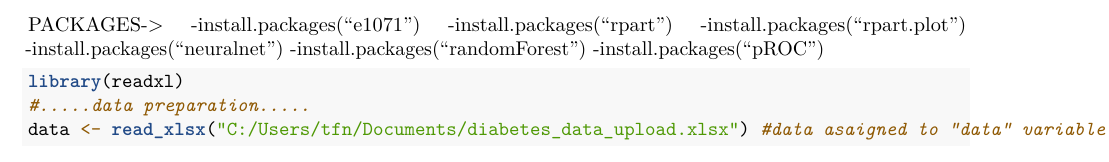
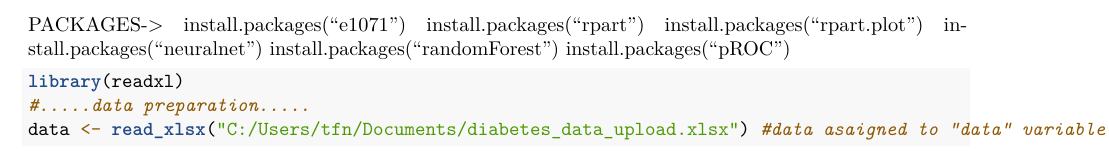
Before and after one commit to tfnbstn/classification_ML, an R Markdown document (ML_Clssf.Rmd): part of page 1 of 6, cut so that both start at the same text. Rendered offline with R 4.5, knitr and Pandoc, then LaTeX, with nearby package versions; some code elsewhere in the file could not run offline.

Commit message:
Update ML_Clssf.Rmd

````diff
--- a/ML_Clssf.Rmd
+++ b/ML_Clssf.Rmd
@@ -6,12 +6,12 @@ output:
 ---
 
 PACKAGES->
--install.packages("e1071")
--install.packages("rpart")
--install.packages("rpart.plot")
--install.packages("neuralnet")
--install.packages("randomForest")
--install.packages("pROC")
+install.packages("e1071")
+install.packages("rpart")
+install.packages("rpart.plot")
+install.packages("neuralnet")
+install.packages("randomForest")
+install.packages("pROC")
 
 
 ```{r}
````
